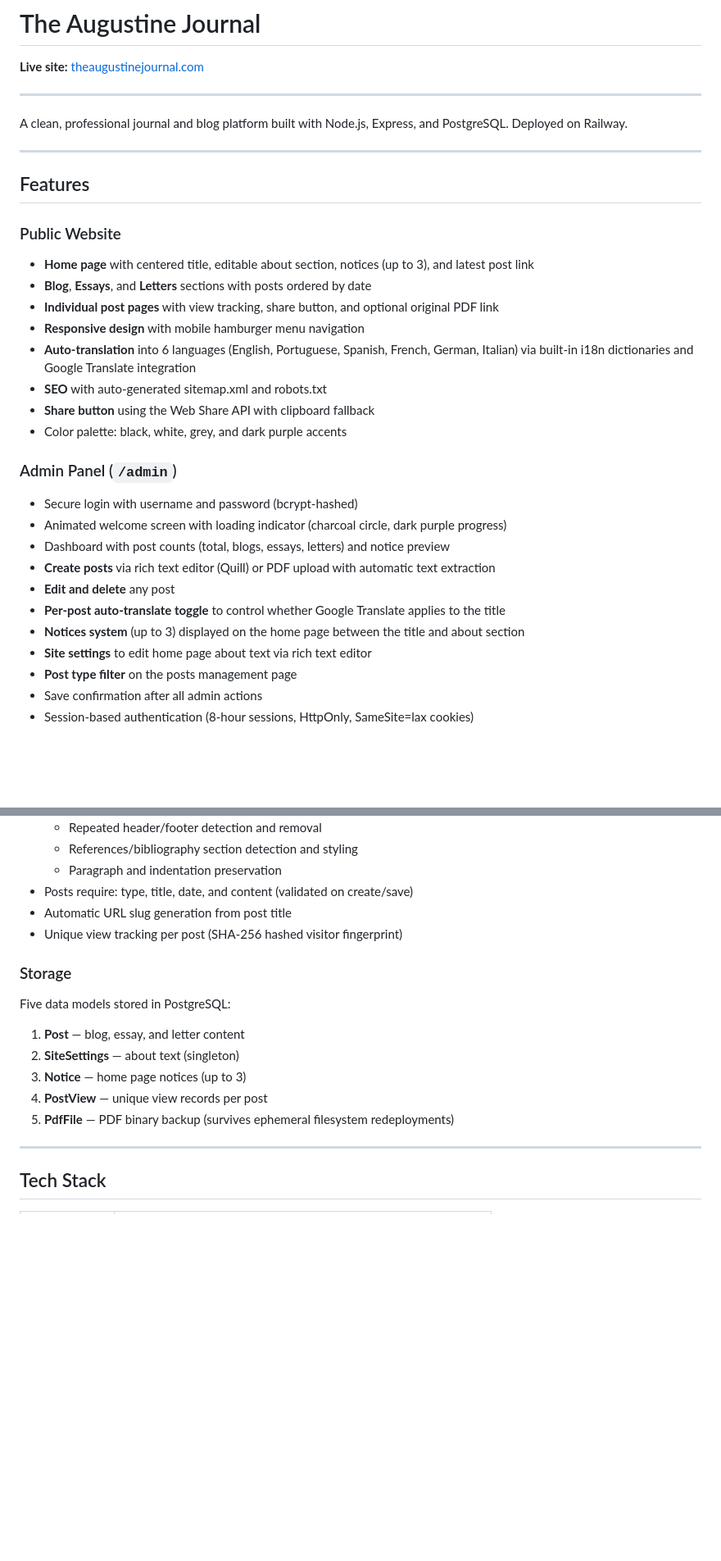
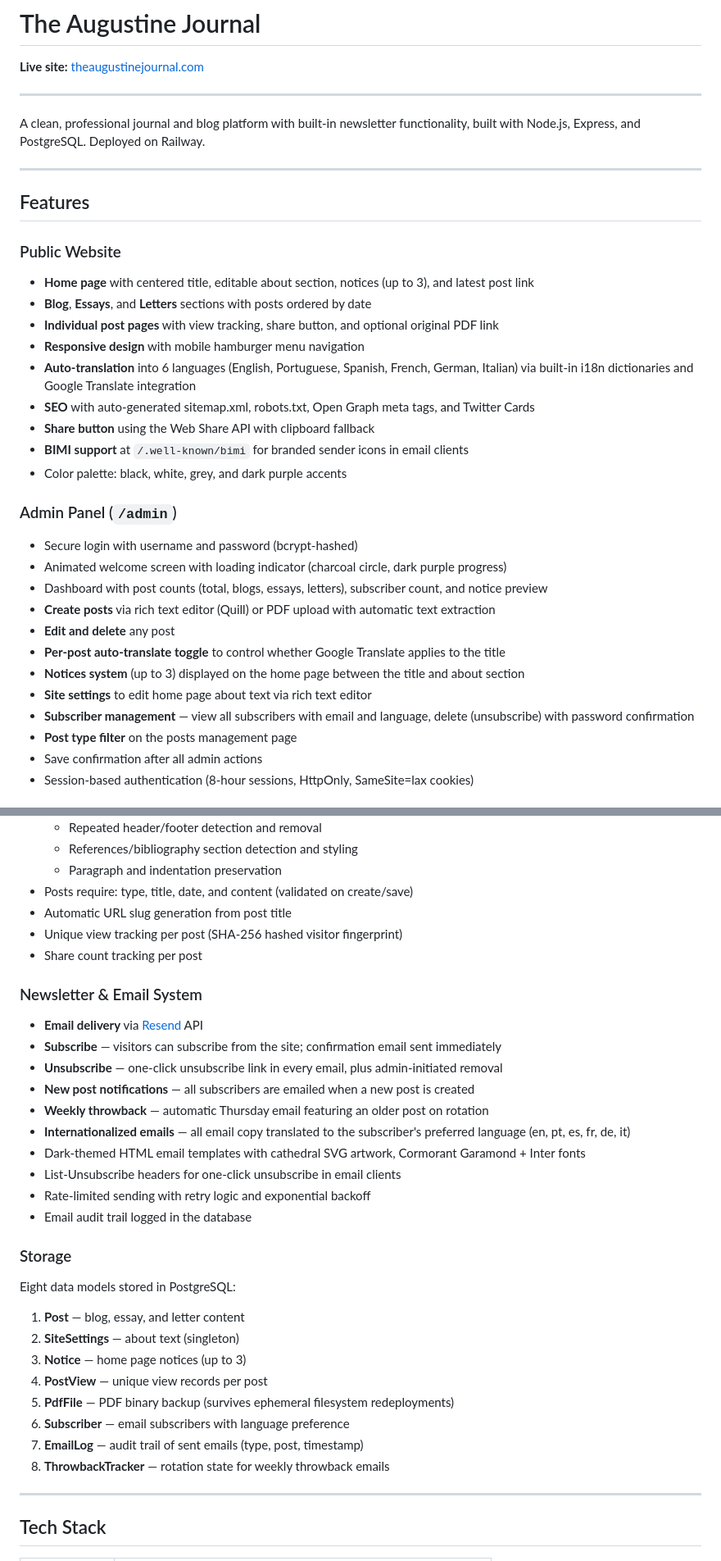
Before and after one commit to SRAS2024/theaugustinejournal, a Markdown page: README.md, 2 parts joined by grey strips. Shown at 82% size. Drawn GitHub-style; blank space fills up the shorter version.

```diff
--- a/README.md
+++ b/README.md
@@ -4,7 +4,7 @@
 
 ---
 
-A clean, professional journal and blog platform built with Node.js, Express, and PostgreSQL. Deployed on Railway.
+A clean, professional journal and blog platform with built-in newsletter functionality, built with Node.js, Express, and PostgreSQL. Deployed on Railway.
 
 ---
 
@@ -16,19 +16,21 @@ A clean, professional journal and blog platform built with Node.js, Express, and
 - **Individual post pages** with view tracking, share button, and optional original PDF link
 - **Responsive design** with mobile hamburger menu navigation
 - **Auto-translation** into 6 languages (English, Portuguese, Spanish, French, German, Italian) via built-in i18n dictionaries and Google Translate integration
-- **SEO** with auto-generated sitemap.xml and robots.txt
+- **SEO** with auto-generated sitemap.xml, robots.txt, Open Graph meta tags, and Twitter Cards
 - **Share button** using the Web Share API with clipboard fallback
+- **BIMI support** at `/.well-known/bimi` for branded sender icons in email clients
 - Color palette: black, white, grey, and dark purple accents
 
 ### Admin Panel (`/admin`)
 - Secure login with username and password (bcrypt-hashed)
 - Animated welcome screen with loading indicator (charcoal circle, dark purple progress)
-- Dashboard with post counts (total, blogs, essays, letters) and notice preview
+- Dashboard with post counts (total, blogs, essays, letters), subscriber count, and notice preview
 - **Create posts** via rich text editor (Quill) or PDF upload with automatic text extraction
 - **Edit and delete** any post
 - **Per-post auto-translate toggle** to control whether Google Translate applies to the title
 - **Notices system** (up to 3) displayed on the home page between the title and about section
 - **Site settings** to edit home page about text via rich text editor
+- **Subscriber management** — view all subscribers with email and language, delete (unsubscribe) with password confirmation
 - **Post type filter** on the posts management page
 - Save confirmation after all admin actions
 - Session-based authentication (8-hour sessions, HttpOnly, SameSite=lax cookies)
@@ -44,15 +46,31 @@ A clean, professional journal and blog platform built with Node.js, Express, and
 - Posts require: type, title, date, and content (validated on create/save)
 - Automatic URL slug generation from post title
 - Unique view tracking per post (SHA-256 hashed visitor fingerprint)
+- Share count tracking per post
+
+### Newsletter & Email System
+- **Email delivery** via [Resend](https://resend.com) API
+- **Subscribe** — visitors can subscribe from the site; confirmation email sent immediately
+- **Unsubscribe** — one-click unsubscribe link in every email, plus admin-initiated removal
+- **New post notifications** — all subscribers are emailed when a new post is created
+- **Weekly throwback** — automatic Thursday email featuring an older post on rotation
+- **Internationalized emails** — all email copy translated to the subscriber's preferred language (en, pt, es, fr, de, it)
+- Dark-themed HTML email templates with cathedral SVG artwork, Cormorant Garamond + Inter fonts
+- List-Unsubscribe headers for one-click unsubscribe in email clients
+- Rate-limited sending with retry logic and exponential backoff
+- Email audit trail logged in the database
 
 ### Storage
-Five data models stored in PostgreSQL:
+Eight data models stored in PostgreSQL:
 
 1. **Post** — blog, essay, and letter content
 2. **SiteSettings** — about text (singleton)
 3. **Notice** — home page notices (up to 3)
 4. **PostView** — unique view records per post
 5. **PdfFile** — PDF binary backup (survives ephemeral filesystem redeployments)
+6. **Subscriber** — email subscribers with language preference
+7. **EmailLog** — audit trail of sent emails (type, post, timestamp)
+8. **ThrowbackTracker** — rotation state for weekly throwback emails
 
 ---
 
```
Also changed, not shown: other parts of README.md (+30 -17 lines).
